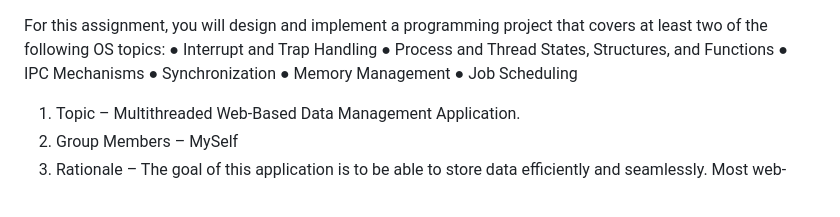
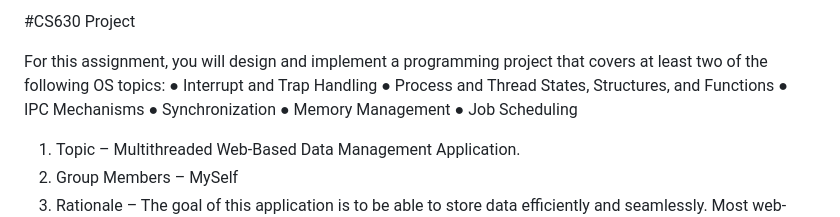
Before and after one commit to fahadali323/cs630_project, a Markdown page: README.md, the part around the change. GitHub-like rendering.

Commit message:
fixed typo

```diff
--- a/README.md
+++ b/README.md
@@ -1,3 +1,5 @@
+#CS630 Project
+
 For this assignment, you will design and implement a programming project that covers at
 least two of the following OS topics:
 ● Interrupt and Trap Handling
```
